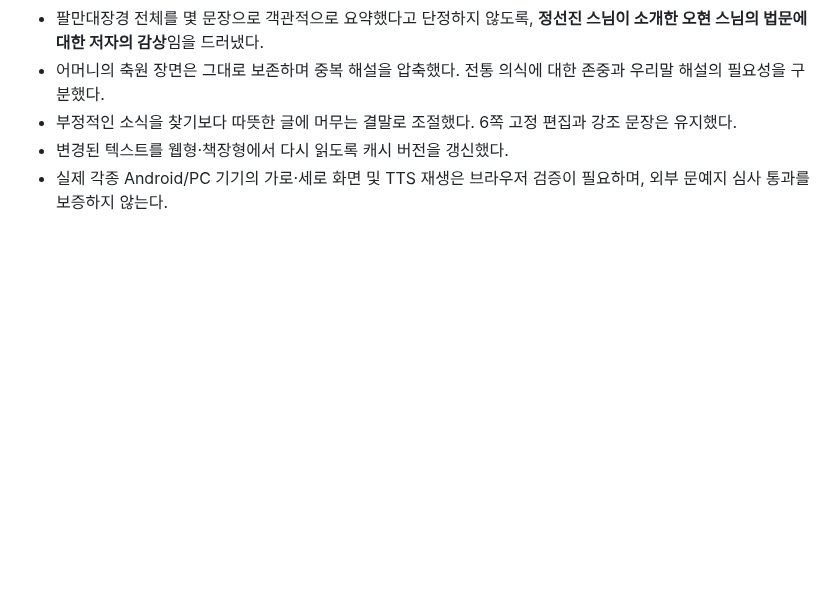
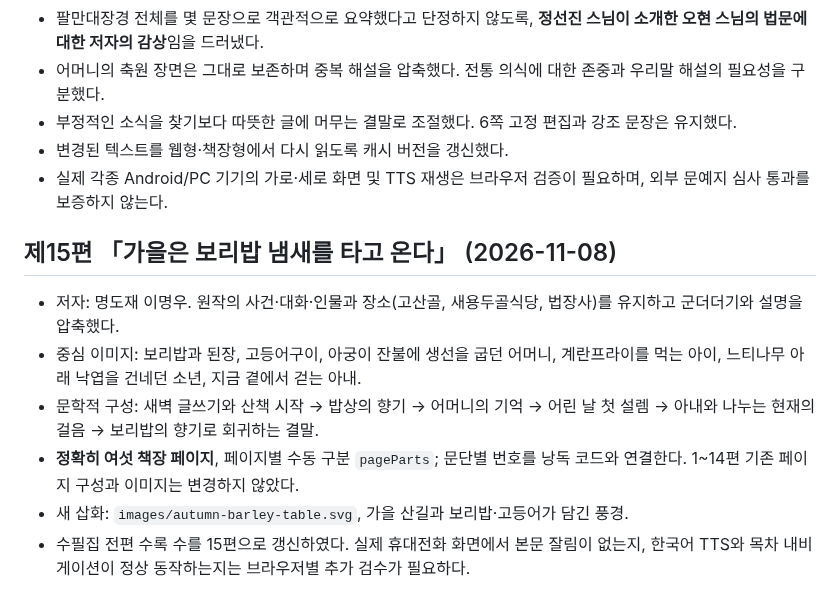
Before and after one commit to mmwwoo-lab/myeongdo-1029-1, a Markdown page: essay-book/MANUAL.md, the part around the change. Rendered like a GitHub page; blank space fills up the shorter version.

Commit message:
publish(essay-book): integrate fifteenth essay and six-page reading layout

```diff
--- a/essay-book/MANUAL.md
+++ b/essay-book/MANUAL.md
@@ -286,3 +286,13 @@ GitHub 저장소: `mmwwoo-lab/myeongdo-1029-1`, 디렉터리 `essay-book/`.
 - 부정적인 소식을 찾기보다 따뜻한 글에 머무는 결말로 조절했다. 6쪽 고정 편집과 강조 문장은 유지했다.
 - 변경된 텍스트를 웹형·책장형에서 다시 읽도록 캐시 버전을 갱신했다.
 - 실제 각종 Android/PC 기기의 가로·세로 화면 및 TTS 재생은 브라우저 검증이 필요하며, 외부 문예지 심사 통과를 보증하지 않는다.
+
+
+## 제15편 「가을은 보리밥 냄새를 타고 온다」 (2026-11-08)
+
+- 저자: 명도재 이명우. 원작의 사건·대화·인물과 장소(고산골, 새용두골식당, 법장사)를 유지하고 군더더기와 설명을 압축했다.
+- 중심 이미지: 보리밥과 된장, 고등어구이, 아궁이 잔불에 생선을 굽던 어머니, 계란프라이를 먹는 아이, 느티나무 아래 낙엽을 건네던 소년, 지금 곁에서 걷는 아내.
+- 문학적 구성: 새벽 글쓰기와 산책 시작 → 밥상의 향기 → 어머니의 기억 → 어린 날 첫 설렘 → 아내와 나누는 현재의 걸음 → 보리밥의 향기로 회귀하는 결말.
+- **정확히 여섯 책장 페이지**, 페이지별 수동 구분 `pageParts`; 문단별 번호를 낭독 코드와 연결한다. 1~14편 기존 페이지 구성과 이미지는 변경하지 않았다.
+- 새 삽화: `images/autumn-barley-table.svg`, 가을 산길과 보리밥·고등어가 담긴 풍경.
+- 수필집 전편 수록 수를 15편으로 갱신하였다. 실제 휴대전화 화면에서 본문 잘림이 없는지, 한국어 TTS와 목차 내비게이션이 정상 동작하는지는 브라우저별 추가 검수가 필요하다.
```
